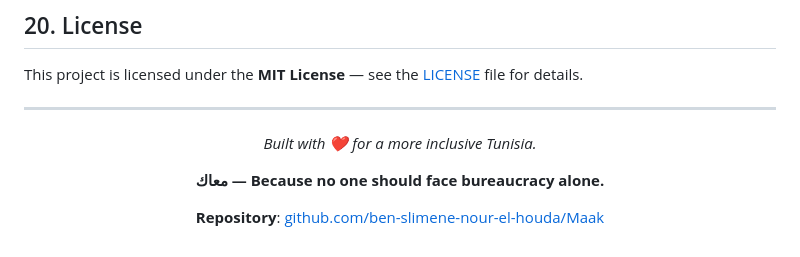
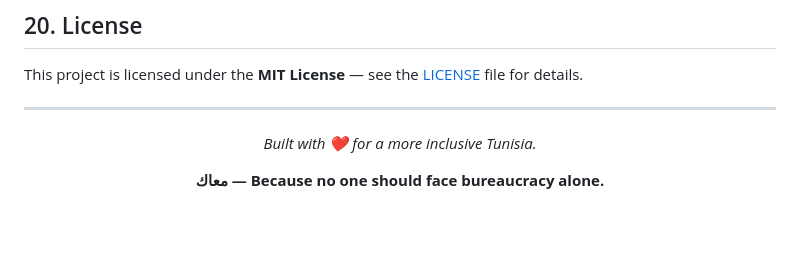
Before and after one commit to ben-slimene-nour-el-houda/Maak, a Markdown page: README.md, the part around the change. Rendered like a GitHub page; blank space fills up the shorter version.

Commit message:
Remove link from README
Removed repository link from README.

```diff
--- a/README.md
+++ b/README.md
@@ -572,6 +572,5 @@ This project is licensed under the **MIT License** — see the [LICENSE](LICENSE
 
 **معاك — Because no one should face bureaucracy alone.**
 
-**Repository**: [github.com/ben-slimene-nour-el-houda/Maak](https://github.com/ben-slimene-nour-el-houda/Maak)
 
 </div>
```
